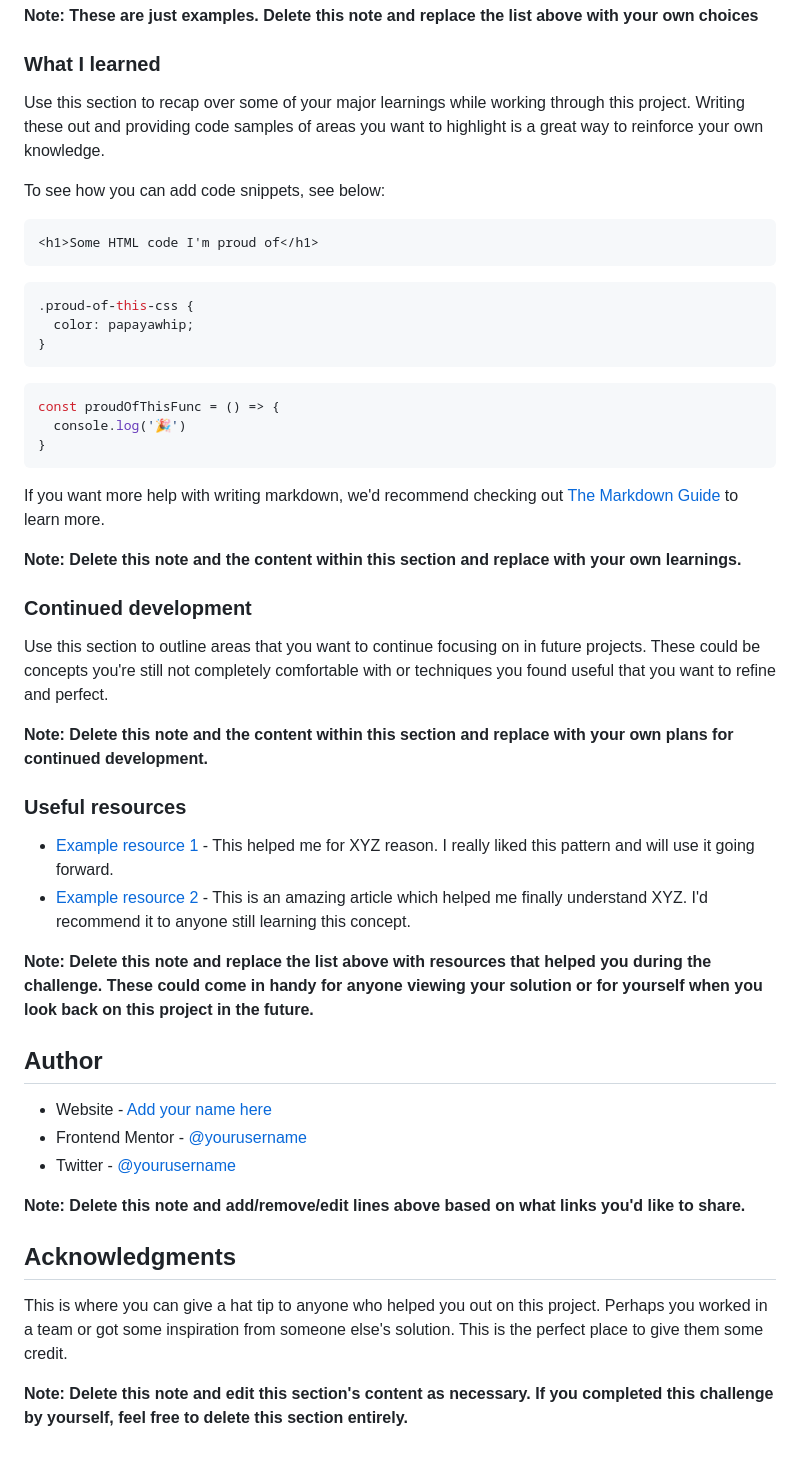
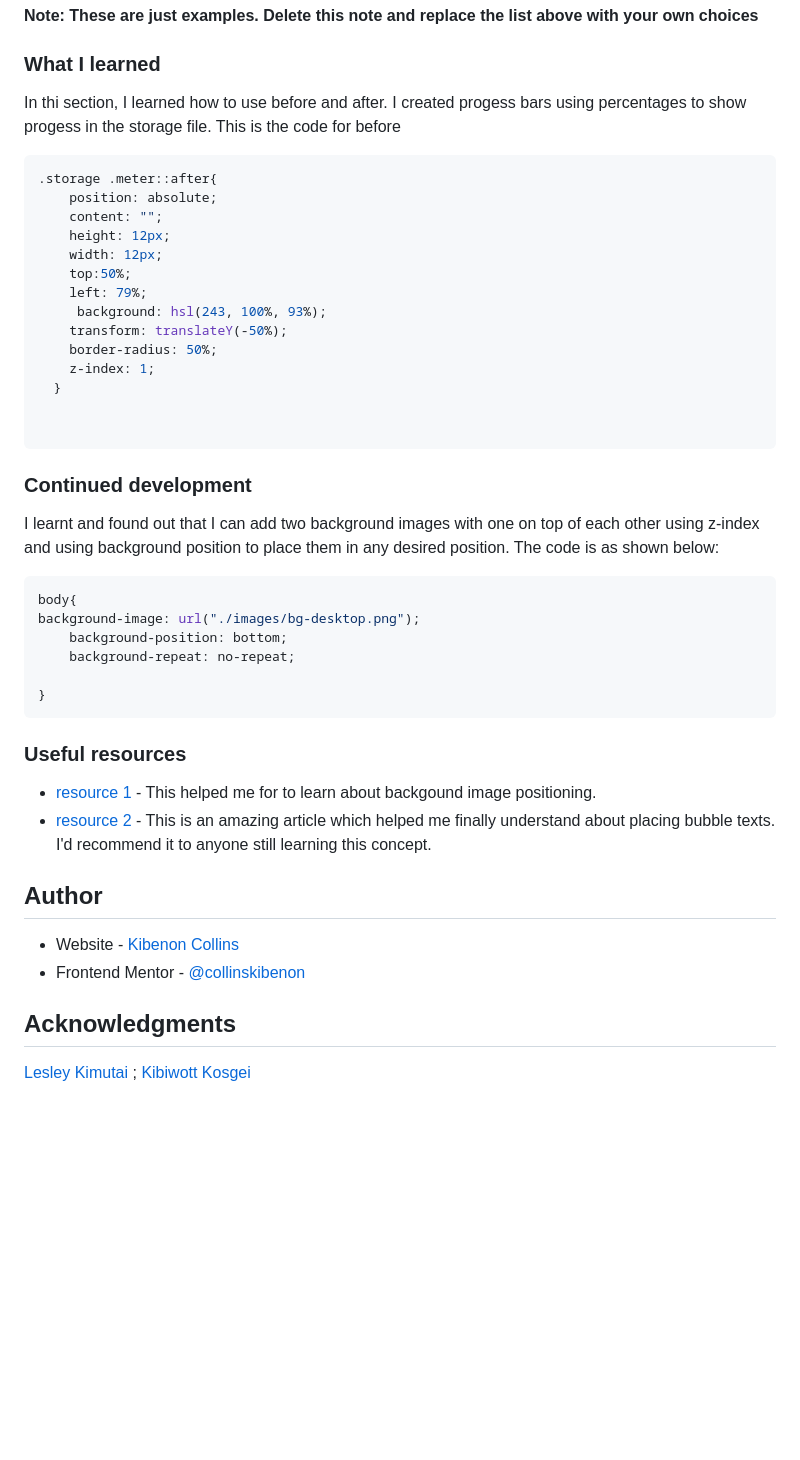
Before and after one commit to KibenonCollins/fylo-data-storage-solution, a Markdown page: README.md, the part around the change printed below. Rendered like a GitHub page; blank space fills up the shorter version.

````diff
--- a/README.md
+++ b/README.md
@@ -61,51 +56,53 @@ Then crop/optimize/edit your image however you like, add it to your project, and
 
 ### What I learned
 
-Use this section to recap over some of your major learnings while working through this project. Writing these out and providing code samples of areas you want to highlight is a great way to reinforce your own knowledge.
+In thi section, I learned how to use before and after. I created progess bars using percentages to show progess in the storage file.
+This is the code for before
+```css
+.storage .meter::after{
+    position: absolute;
+    content: "";
+    height: 12px;
+    width: 12px;
+    top:50%;
+    left: 79%;
+     background: hsl(243, 100%, 93%);
+    transform: translateY(-50%);
+    border-radius: 50%;
+    z-index: 1;
+  }
 
-To see how you can add code snippets, see below:
 
-```html
-<h1>Some HTML code I'm proud of</h1>
 ```
-```css
-.proud-of-this-css {
-  color: papayawhip;
-}
-```
-```js
-const proudOfThisFunc = () => {
-  console.log('🎉')
-}
-```
-
-If you want more help with writing markdown, we'd recommend checking out [The Markdown Guide](https://www.markdownguide.org/) to learn more.
-
-**Note: Delete this note and the content within this section and replace with your own learnings.**
 
 ### Continued development
 
-Use this section to outline areas that you want to continue focusing on in future projects. These could be concepts you're still not completely comfortable with or techniques you found useful that you want to refine and perfect.
+I learnt and found out that I can add two background images with one on top of each other using z-index and using background position to place them in any desired position. The code
+is as shown below:
+```css
+body{
+background-image: url("./images/bg-desktop.png");
+    background-position: bottom;
+    background-repeat: no-repeat;
 
-**Note: Delete this note and the content within this section and replace with your own plans for continued development.**
-
+}
+```
 ### Useful resources
 
-- [Example resource 1](https://www.example.com) - This helped me for XYZ reason. I really liked this pattern and will use it going forward.
-- [Example resource 2](https://www.example.com) - This is an amazing article which helped me finally understand XYZ. I'd recommend it to anyone still learning this concept.
+- [resource 1](https://www.w3schools.com/) - This helped me for to learn about backgound image positioning.
+- [resource 2](https://alvarotrigo.com/blog/progress-bar-css/) - This is an amazing article which helped me finally understand about placing bubble texts. I'd recommend it to anyone still learning this concept.
 
-**Note: Delete this note and replace the list above with resources that helped you during the challenge. These could come in handy for anyone viewing your solution or for yourself when you look back on this project in the future.**
+
 
 ## Author
 
-- Website - [Add your name here](https://www.your-site.com)
-- Frontend Mentor - [@yourusername](https://www.frontendmentor.io/profile/yourusername)
-- Twitter - [@yourusername](https://www.twitter.com/yourusername)
+- Website - [Kibenon Collins](https://github.com/KibenonCollins)
+- Frontend Mentor - [@collinskibenon](https://www.frontendmentor.io/profile/collinskibenon)
 
-**Note: Delete this note and add/remove/edit lines above based on what links you'd like to share.**
+
+
 
 ## Acknowledgments
 
-This is where you can give a hat tip to anyone who helped you out on this project. Perhaps you worked in a team or got some inspiration from someone else's solution. This is the perfect place to give them some credit.
-
-**Note: Delete this note and edit this section's content as necessary. If you completed this challenge by yourself, feel free to delete this section entirely.**
+[Lesley Kimutai](https://github.com/Leskim) ;
+[Kibiwott Kosgei](https://github.com/kibiwotkosgei)
````
Also changed, not shown: other parts of README.md (+7 -12 lines), images/Desktop view .png (added), images/mobile view.png (added).
